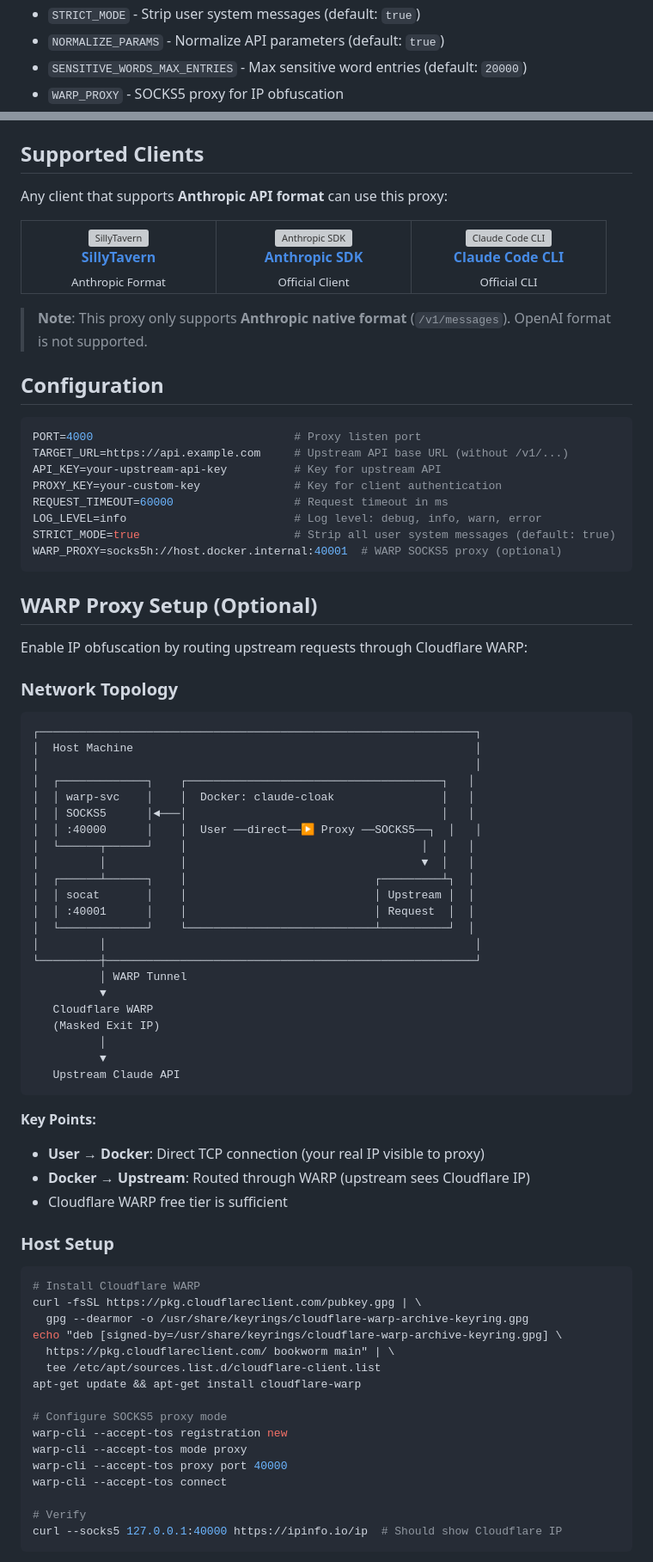
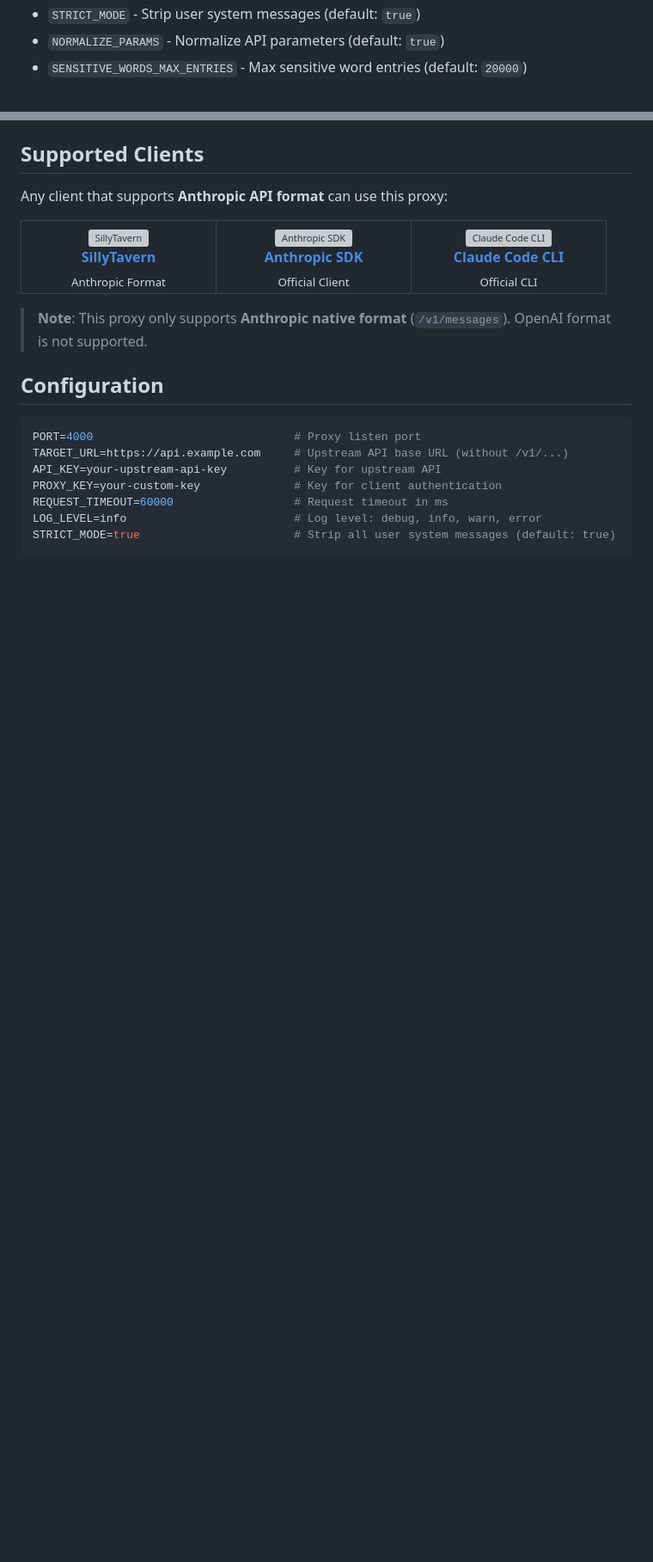
Before and after one commit to waylon256yhw/Claude-Cloak, a Markdown page: README.md, 2 parts joined by grey strips. Shown at 86% size. GitHub-like rendering; blank space fills up the shorter version; grey boxes are pictures that could not be loaded.

````diff
--- a/README.md
+++ b/README.md
@@ -91,7 +91,6 @@ For Zeabur, ClawCloud, Railway, and similar platforms:
 - `STRICT_MODE` - Strip user system messages (default: `true`)
 - `NORMALIZE_PARAMS` - Normalize API parameters (default: `true`)
 - `SENSITIVE_WORDS_MAX_ENTRIES` - Max sensitive word entries (default: `20000`)
-- `WARP_PROXY` - SOCKS5 proxy for IP obfuscation
 
 ## Supported Clients
 
@@ -135,63 +134,4 @@ PROXY_KEY=your-custom-key              # Key for client authentication
 REQUEST_TIMEOUT=60000                  # Request timeout in ms
 LOG_LEVEL=info                         # Log level: debug, info, warn, error
 STRICT_MODE=true                       # Strip all user system messages (default: true)
-WARP_PROXY=socks5h://host.docker.internal:40001  # WARP SOCKS5 proxy (optional)
 ```
-
-## WARP Proxy Setup (Optional)
-
-Enable IP obfuscation by routing upstream requests through Cloudflare WARP:
-
-### Network Topology
-
-```
-┌─────────────────────────────────────────────────────────────────┐
-│  Host Machine                                                   │
-│                                                                 │
-│  ┌─────────────┐    ┌──────────────────────────────────────┐   │
-│  │ warp-svc    │    │  Docker: claude-cloak                │   │
-│  │ SOCKS5      │◄───│                                      │   │
-│  │ :40000      │    │  User ──direct──▶ Proxy ──SOCKS5──┐  │   │
-│  └──────┬──────┘    │                                   │  │   │
-│         │           │                                   ▼  │   │
-│  ┌──────┴──────┐    │                            ┌─────────┴┐  │
-│  │ socat       │    │                            │ Upstream │  │
-│  │ :40001      │    │                            │ Request  │  │
-│  └─────────────┘    └────────────────────────────┴──────────┘  │
-│         │                                                       │
-└─────────┼───────────────────────────────────────────────────────┘
-          │ WARP Tunnel
-          ▼
-   Cloudflare WARP
-   (Masked Exit IP)
-          │
-          ▼
-   Upstream Claude API
-```
-
-**Key Points:**
-- **User → Docker**: Direct TCP connection (your real IP visible to proxy)
-- **Docker → Upstream**: Routed through WARP (upstream sees Cloudflare IP)
-- Cloudflare WARP free tier is sufficient
-
-### Host Setup
-
-```bash
-# Install Cloudflare WARP
-curl -fsSL https://pkg.cloudflareclient.com/pubkey.gpg | \
-  gpg --dearmor -o /usr/share/keyrings/cloudflare-warp-archive-keyring.gpg
-echo "deb [signed-by=/usr/share/keyrings/cloudflare-warp-archive-keyring.gpg] \
-  https://pkg.cloudflareclient.com/ bookworm main" | \
-  tee /etc/apt/sources.list.d/cloudflare-client.list
-apt-get update && apt-get install cloudflare-warp
-
-# Configure SOCKS5 proxy mode
-warp-cli --accept-tos registration new
-warp-cli --accept-tos mode proxy
-warp-cli --accept-tos proxy port 40000
-warp-cli --accept-tos connect
-
-# Verify
-curl --socks5 127.0.0.1:40000 https://ipinfo.io/ip  # Should show Cloudflare IP
-```
-
````
Also changed, not shown: other parts of README.md (+35 -37 lines).
